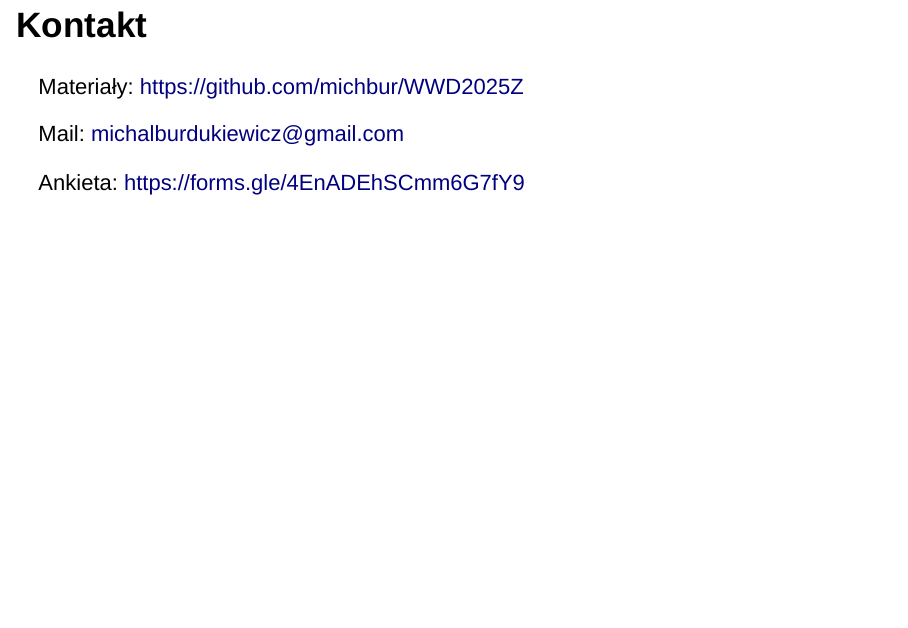
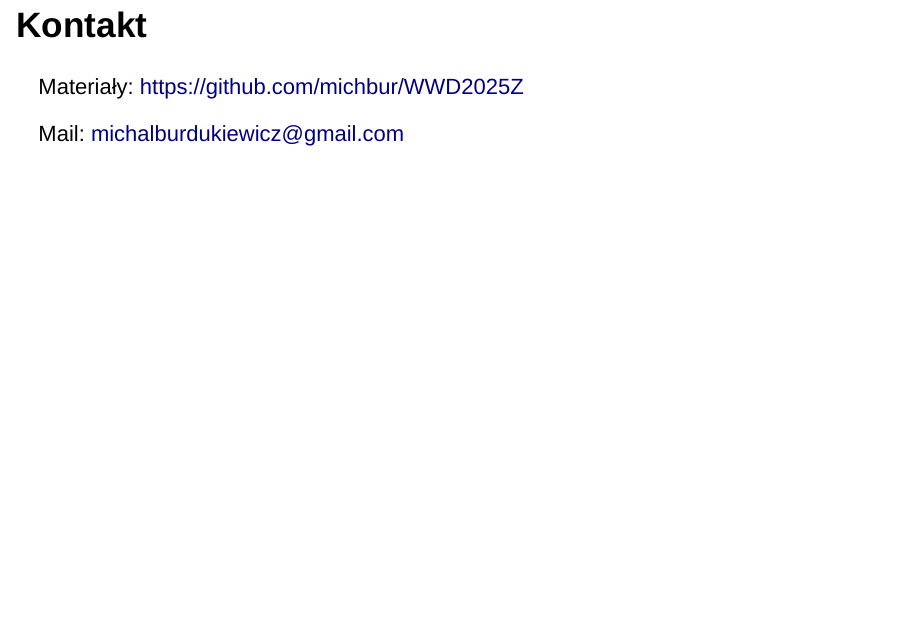
Before and after one commit to michbur/WizualizacjaDanych2025-2026Z, an R Markdown document (W1.Rmd): page 142 of 142. Rendered offline with R 4.5, knitr and Pandoc, with nearby package versions; drawn as Slidy slides in place of the format the file asks for.

Commit message:
removed links

```diff
--- a/W1.Rmd
+++ b/W1.Rmd
@@ -848,5 +848,3 @@ Wybór narzędzia do wizualizacji to nie kwestia technologii, ale umiejętności
 Materiały: https://github.com/michbur/WWD2025Z
 
 Mail: michalburdukiewicz@gmail.com
-
-Ankieta: https://forms.gle/4EnADEhSCmm6G7fY9
```
